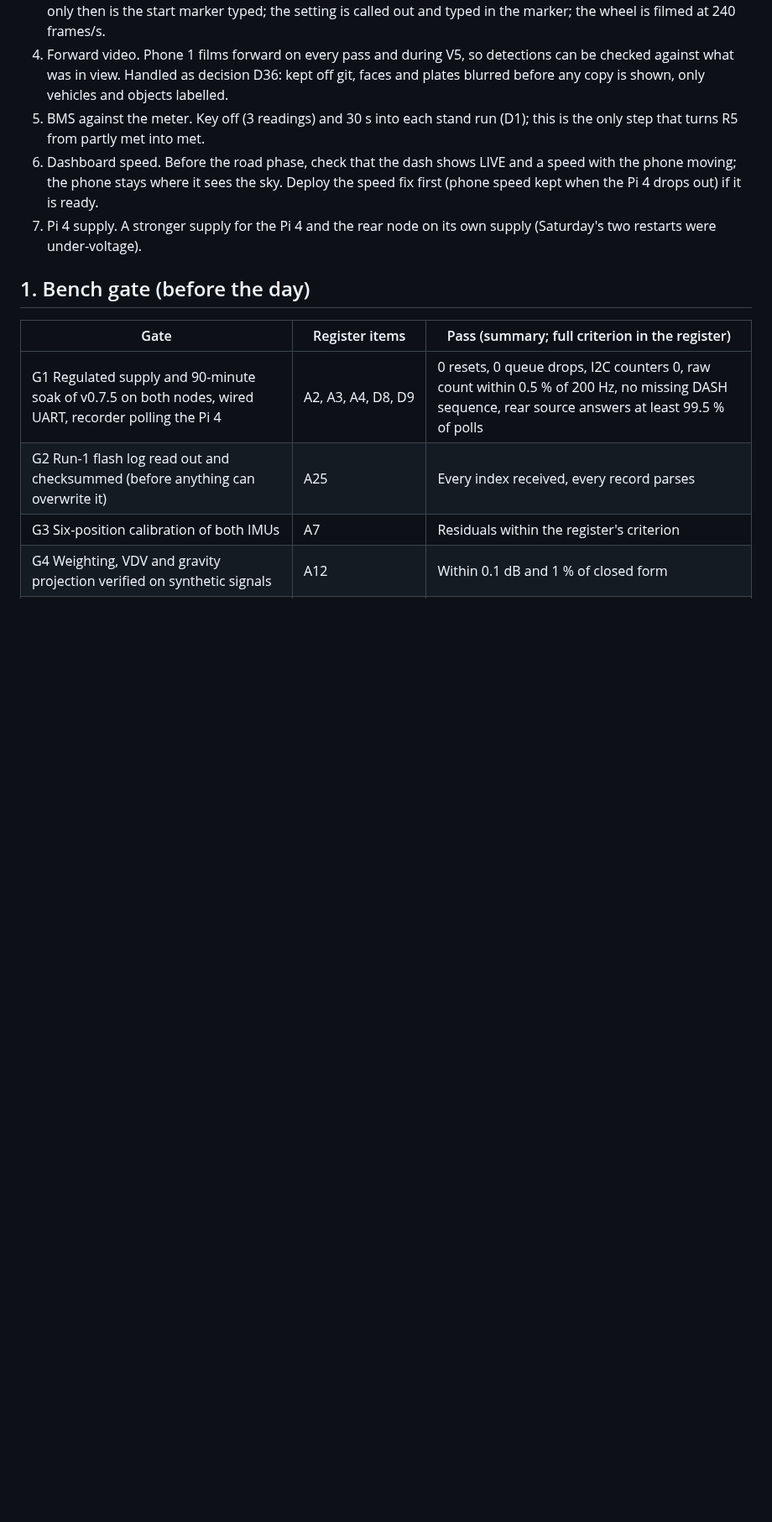
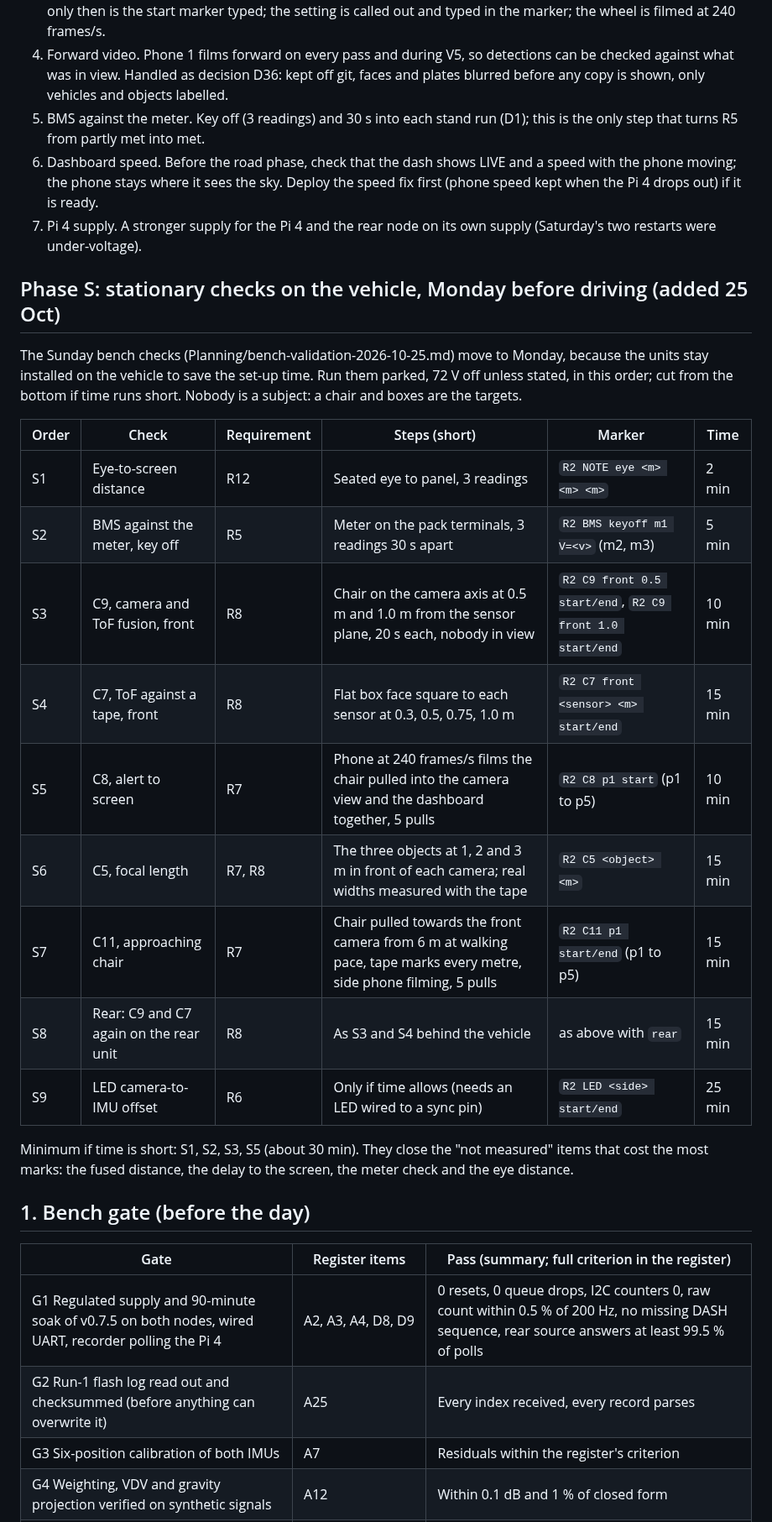
Before and after one commit to 0geder/Tukzie-HPEC-HUD, a Markdown page: Planning/run2-readiness/run2-test-plan.md, the part around the change. Shown at 84% size. Drawn GitHub-style; blank space fills up the shorter version.

Commit message:
Run 2 plan: Phase S, the bench checks moved onto the vehicle before driving (units stay installed)

```diff
--- a/Planning/run2-readiness/run2-test-plan.md
+++ b/Planning/run2-readiness/run2-test-plan.md
@@ -17,6 +17,24 @@ Update 24 Oct: the lab part (phase L) was done on 23 Oct (stand runs, IMU calibr
 5. BMS against the meter. Key off (3 readings) and 30 s into each stand run (D1); this is the only step that turns R5 from partly met into met.
 6. Dashboard speed. Before the road phase, check that the dash shows LIVE and a speed with the phone moving; the phone stays where it sees the sky. Deploy the speed fix first (phone speed kept when the Pi 4 drops out) if it is ready.
 7. Pi 4 supply. A stronger supply for the Pi 4 and the rear node on its own supply (Saturday's two restarts were under-voltage).
+
+## Phase S: stationary checks on the vehicle, Monday before driving (added 25 Oct)
+
+The Sunday bench checks (Planning/bench-validation-2026-10-25.md) move to Monday, because the units stay installed on the vehicle to save the set-up time. Run them parked, 72 V off unless stated, in this order; cut from the bottom if time runs short. Nobody is a subject: a chair and boxes are the targets.
+
+| Order | Check | Requirement | Steps (short) | Marker | Time |
+|---|---|---|---|---|---|
+| S1 | Eye-to-screen distance | R12 | Seated eye to panel, 3 readings | `R2 NOTE eye <m> <m> <m>` | 2 min |
+| S2 | BMS against the meter, key off | R5 | Meter on the pack terminals, 3 readings 30 s apart | `R2 BMS keyoff m1 V=<v>` (m2, m3) | 5 min |
+| S3 | C9, camera and ToF fusion, front | R8 | Chair on the camera axis at 0.5 m and 1.0 m from the sensor plane, 20 s each, nobody in view | `R2 C9 front 0.5 start/end`, `R2 C9 front 1.0 start/end` | 10 min |
+| S4 | C7, ToF against a tape, front | R8 | Flat box face square to each sensor at 0.3, 0.5, 0.75, 1.0 m | `R2 C7 front <sensor> <m> start/end` | 15 min |
+| S5 | C8, alert to screen | R7 | Phone at 240 frames/s films the chair pulled into the camera view and the dashboard together, 5 pulls | `R2 C8 p1 start` (p1 to p5) | 10 min |
+| S6 | C5, focal length | R7, R8 | The three objects at 1, 2 and 3 m in front of each camera; real widths measured with the tape | `R2 C5 <object> <m>` | 15 min |
+| S7 | C11, approaching chair | R7 | Chair pulled towards the front camera from 6 m at walking pace, tape marks every metre, side phone filming, 5 pulls | `R2 C11 p1 start/end` (p1 to p5) | 15 min |
+| S8 | Rear: C9 and C7 again on the rear unit | R8 | As S3 and S4 behind the vehicle | as above with `rear` | 15 min |
+| S9 | LED camera-to-IMU offset | R6 | Only if time allows (needs an LED wired to a sync pin) | `R2 LED <side> start/end` | 25 min |
+
+Minimum if time is short: S1, S2, S3, S5 (about 30 min). They close the "not measured" items that cost the most marks: the fused distance, the delay to the screen, the meter check and the eye distance.
 
 ## 1. Bench gate (before the day)
 
```
